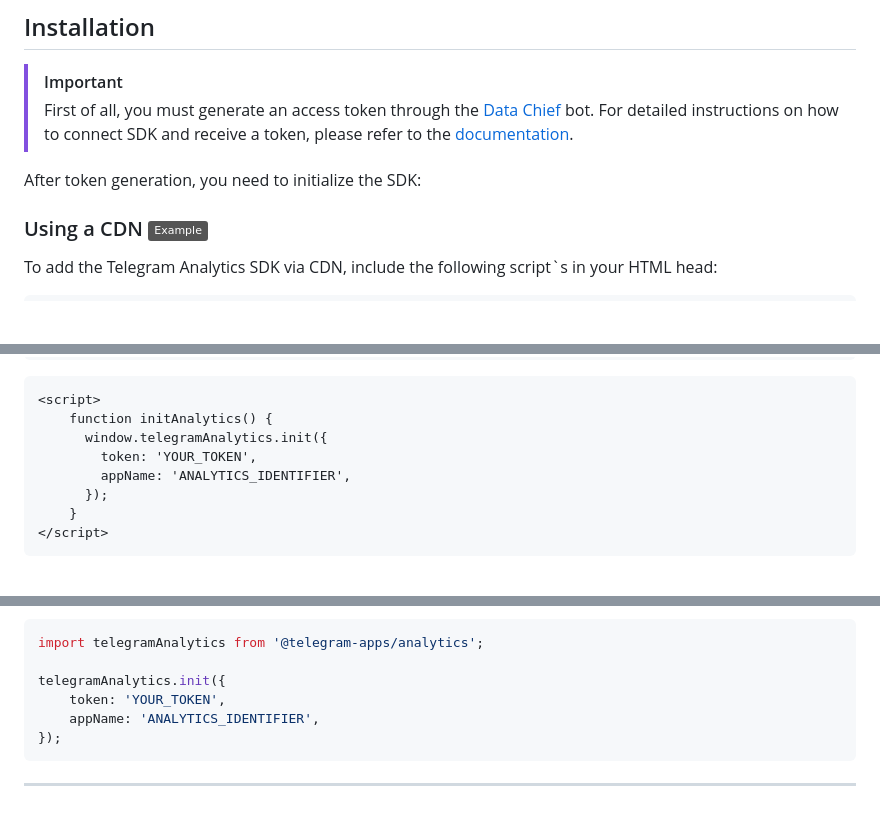
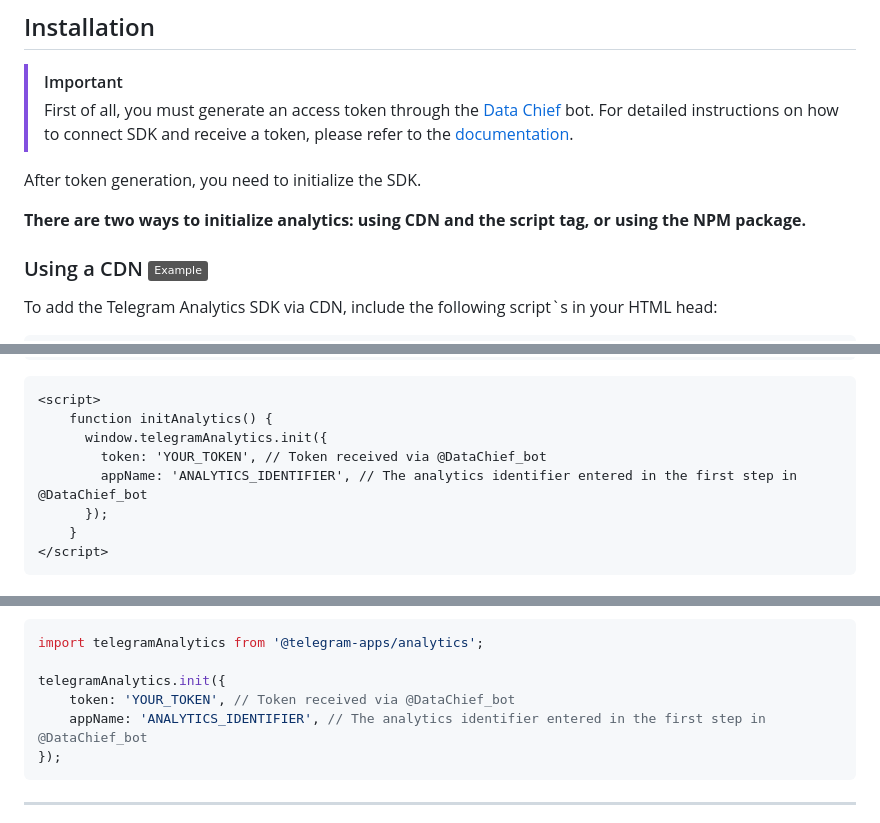
Before and after one commit to Telegram-Mini-Apps/analytics, a Markdown page: README.md, 3 parts joined by grey strips. Drawn GitHub-style; badges without logos; blank space fills up the shorter version.

````diff
--- a/README.md
+++ b/README.md
@@ -28,7 +28,9 @@ Telegram Analytics is a powerful SDK and API that enables your mini-application
 > [!IMPORTANT]
 >First of all, you must generate an access token through the [Data Chief](https://t.me/DataChief_bot) bot. For detailed instructions on how to connect SDK and receive a token, please refer to the [documentation](https://docs.tganalytics.xyz/).
 
-After token generation, you need to initialize the SDK:
+After token generation, you need to initialize the SDK.
+
+**There are two ways to initialize analytics: using CDN and the script tag, or using the NPM package.**
 
 ### Using a CDN [![Example](https://img.shields.io/badge/Example-gray?logo=github)](https://github.com/sorawalker/demo-dapp-with-analytics/blob/patch-1/index.html)
 
@@ -47,8 +49,8 @@ To add the Telegram Analytics SDK via CDN, include the following script`s in you
 <script>
     function initAnalytics() {
       window.telegramAnalytics.init({
-        token: 'YOUR_TOKEN',
-        appName: 'ANALYTICS_IDENTIFIER',
+        token: 'YOUR_TOKEN', // Token received via @DataChief_bot
+        appName: 'ANALYTICS_IDENTIFIER', // The analytics identifier entered in the first step in @DataChief_bot
       });
     }
 </script>
@@ -76,8 +78,8 @@ To ensure that all events are collected correctly, you must initialize the SDK b
 import telegramAnalytics from '@telegram-apps/analytics';
 
 telegramAnalytics.init({
-    token: 'YOUR_TOKEN',
-    appName: 'ANALYTICS_IDENTIFIER',
+    token: 'YOUR_TOKEN', // Token received via @DataChief_bot
+    appName: 'ANALYTICS_IDENTIFIER', // The analytics identifier entered in the first step in @DataChief_bot
 });
 ```
 
````
